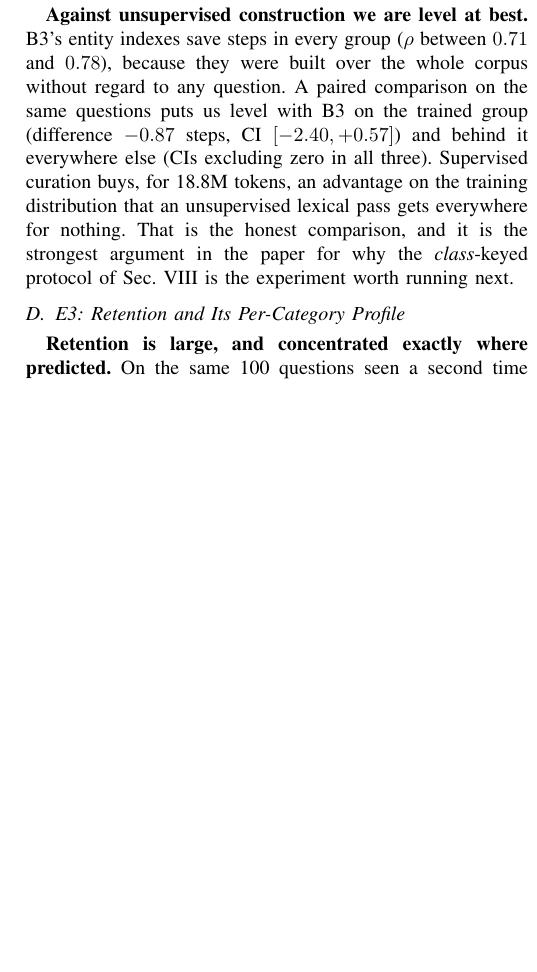
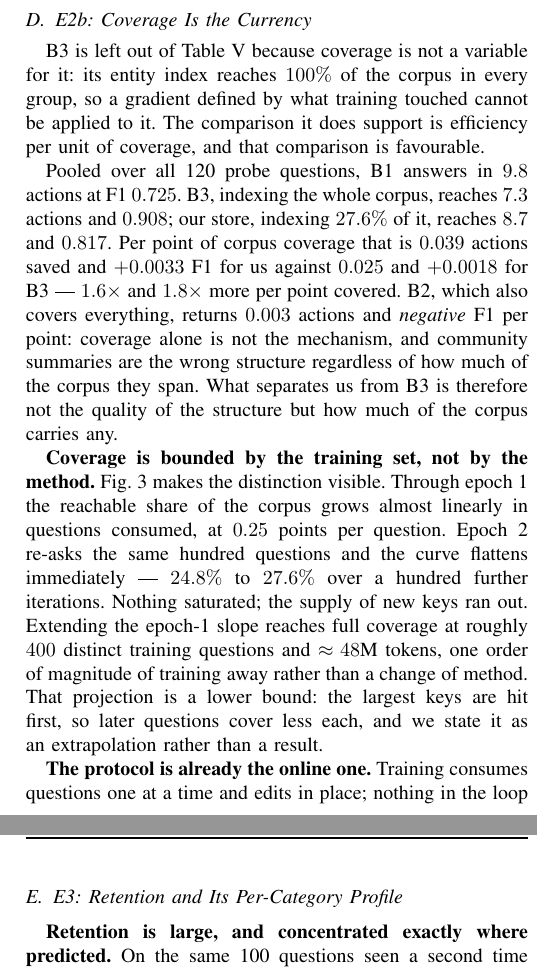
Before and after one commit to impanyu/Training-a-Knowledge-Base-Supervised-Structure-Learning-for-Agent-Curated-Document-Stores, a LaTeX paper (paper/main.tex): part of one column of page 8 of 12 before the commit and two parts of the columns of pages 8 and 9 of 12 after it, the two joined at a grey line, cut at the place of the change, the shorter picture padded with empty space. Compiled offline with pdfLaTeX.

Commit message:
separate the HippoRAG2 comparison; add the coverage projection figure
The gradient is defined by what training touched, which is not a variable
for an arm that indexes the whole corpus, so B3 is pulled out of that table
and compared on efficiency per point of coverage instead: 0.039 actions and
+0.0033 F1 per point for us against 0.025 and +0.0018 for B3. The new
figure shows coverage growing linearly through epoch 1 and flattening the
moment epoch 2 starts repeating questions, which is the evidence that
coverage is bounded by the training set rather than by the method.

Co-Authored-By: Claude Opus 5 <noreply@anthropic.com>

```diff
--- a/paper/main.tex
+++ b/paper/main.tex
@@ -838,14 +838,36 @@ structure transfers as accuracy on questions the flat store cannot finish,
 and as step savings only on the questions it was trained on. Reporting one
 number for ``does it generalize'' would have hidden both halves.
 
-\textbf{Against unsupervised construction we are level at best.} B3's
-entity indexes save steps in every group ($\rho$ between $0.71$ and $0.78$),
-because they were built over the whole corpus without regard to any
-question. A paired comparison on the same questions puts us level with B3 on
-the trained group (difference $-0.87$ steps, CI $[-2.40, +0.57]$) and behind
-it everywhere else (CIs excluding zero in all three). Supervised curation
-buys, for 18.8M tokens, an advantage on the training distribution that an
-unsupervised lexical pass gets everywhere for nothing. That is the honest
-comparison, and it is the strongest argument in the paper for why the
-\emph{class}-keyed protocol of Sec.~\ref{sec:disc} is the experiment worth
-running next.
+\subsection{E2b: Coverage Is the Currency}\label{sec:res-perlink}
+B3 is left out of Table~\ref{tab:gradient} because coverage is not a
+variable for it: its entity index reaches $100\%$ of the corpus in every
+group, so a gradient defined by what training touched cannot be applied to
+it. The comparison it does support is efficiency per unit of coverage, and
+that comparison is favourable.
+
+Pooled over all 120 probe questions, B1 answers in $9.8$ actions at F1
+$0.725$. B3, indexing the whole corpus, reaches $7.3$ actions and $0.908$;
+our store, indexing $27.6\%$ of it, reaches $8.7$ and $0.817$. Per point of
+corpus coverage that is $0.039$ actions saved and $+0.0033$ F1 for us
+against $0.025$ and $+0.0018$ for B3 --- $1.6\times$ and $1.8\times$ more per
+point covered. B2, which also covers everything, returns $0.003$ actions and
+\emph{negative} F1 per point: coverage alone is not the mechanism, and
+community summaries are the wrong structure regardless of how much of the
+corpus they span. What separates us from B3 is therefore not the quality of
+the structure but how much of the corpus carries any.
+
+\textbf{Coverage is bounded by the training set, not by the method.}
+Fig.~\ref{fig:coverage} makes the distinction visible. Through epoch~1 the
+reachable share of the corpus grows almost linearly in questions consumed,
+at $0.25$ points per question. Epoch~2 re-asks the same hundred questions
+and the curve flattens immediately --- $24.8\%$ to $27.6\%$ over a hundred
+further iterations. Nothing saturated; the supply of new keys ran out.
+Extending the epoch-1 slope reaches full coverage at roughly $400$ distinct
+training questions and $\approx 48$M tokens, one order of magnitude of
+training away rather than a change of method. That projection is a lower
+bound: the largest keys are hit first, so later questions cover less each,
+and we state it as an extrapolation rather than a result.
+
+\textbf{The protocol is already the online one.} Training consumes questions
+one at a time and edits in place; nothing in the loop needs the question set
+in advance, and the frozen-store exam is a measurement device rather than a
@@ -852,3 +887,11 @@ running next.
+\caption{Corpus coverage against training. Epoch~1 consumes a hundred new
+questions and coverage grows linearly in them; epoch~2 re-asks the same
+hundred and the curve flattens, so what bounds coverage is the number of
+distinct questions seen, not the method reaching its limit. The dotted line
+extends the epoch-1 slope to the $100\%$ that offline construction starts
+from.}
+\label{fig:coverage}
+\end{figure}
 
 \begin{table}[!t]
 \caption{The key-coverage gradient. $\rho$ = actions relative to the
@@ -876,6 +917,8 @@ Ours (trained) & \textbf{0.686}$^{*}$ & 0.935 & 1.032 & 0.904$^{*}$ \\
  & \emph{(0.800)} & \emph{(0.767)} & \emph{(0.867)} & \emph{(0.833)} \\
 \midrule
 \multicolumn{5}{@{}l}{$n=30$ per group; same reader, action set and budget $M{=}15$.}\\
+\multicolumn{5}{@{}l}{B3 is compared separately (Sec.~\ref{sec:res-perlink}): it}\\
+\multicolumn{5}{@{}l}{indexes the whole corpus, so coverage is not a variable for it.}\\
 \bottomrule
 \end{tabular*}
 \end{table}
```
Also changed, not shown: paper/figs/coverage.pdf (added), paper/figs/coverage.png (added), paper/figs/learning.pdf, paper/figs/learning.png, paper/figs/network.pdf, paper/figs/trajectory.pdf, paper/main.tex (15 more changed lines), 1 other file.
